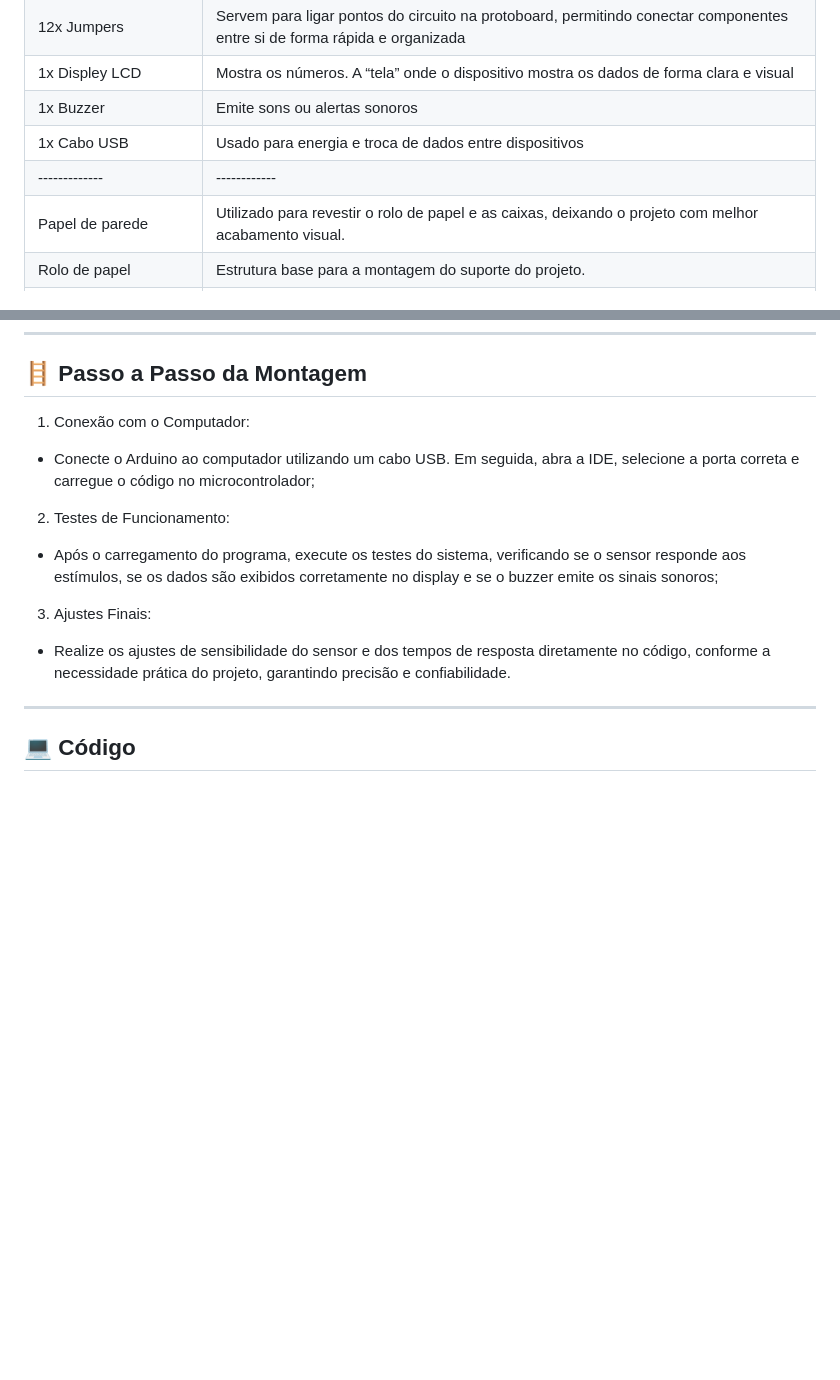
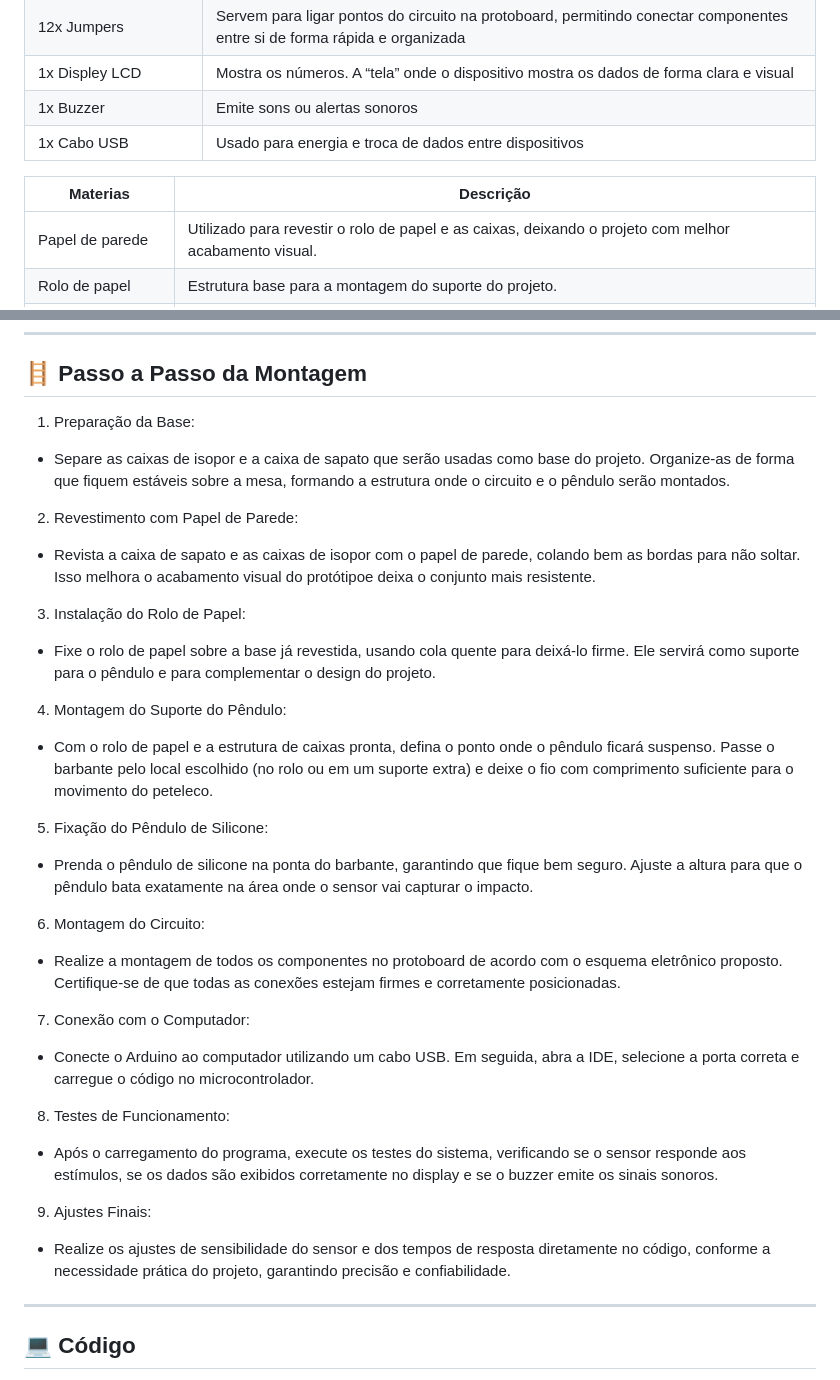
Before and after one commit to victornad/Laje-s-ic-sd, a Markdown page: README.md, 2 parts joined by grey strips. GitHub-like rendering; blank space fills up the shorter version.

```diff
--- a/README.md
+++ b/README.md
@@ -52,6 +52,8 @@ Conheça nossa motivação! O objetivo e o contexto do nosso "Medidor de Força
 | 1x Displey LCD | Mostra os números. A “tela” onde o dispositivo mostra os dados de forma clara e visual |
 | 1x Buzzer | Emite sons ou alertas sonoros |
 | 1x Cabo USB | Usado para energia e troca de dados entre dispositivos |
+
+| Materias | Descrição |
 |-------------|------------|
 |Papel de parede | Utilizado para revestir o rolo de papel e as caixas, deixando o projeto com melhor acabamento visual. |
 | Rolo de papel | Estrutura base para a montagem do suporte do projeto. |
@@ -75,12 +77,34 @@ Conheça nossa motivação! O objetivo e o contexto do nosso "Medidor de Força
 
 ## 🪜 Passo a Passo da Montagem
 
-1. Conexão com o Computador:
-- Conecte o Arduino ao computador utilizando um cabo USB. Em seguida, abra a IDE, selecione a porta correta e carregue o código no microcontrolador;
-2. Testes de Funcionamento:
-- Após o carregamento do programa, execute os testes do sistema, verificando se o sensor responde aos estímulos, se os dados são exibidos corretamente no display e se o buzzer emite os sinais sonoros;
-3. Ajustes Finais:
-- Realize os ajustes de sensibilidade do sensor e dos tempos de resposta diretamente no código, conforme a necessidade prática do projeto, garantindo precisão e confiabilidade.
+1. Preparação da Base:
+- Separe as caixas de isopor e a caixa de sapato que serão usadas como base do projeto.
+Organize-as de forma que fiquem estáveis sobre a mesa, formando a estrutura onde o circuito e o pêndulo serão montados.
+2. Revestimento com Papel de Parede:
+- Revista a caixa de sapato e as caixas de isopor com o papel de parede, colando bem as bordas para não soltar.
+Isso melhora o acabamento visual do protótipoe deixa o conjunto mais resistente.
+3. Instalação do Rolo de Papel:
+- Fixe o rolo de papel sobre a base já revestida, usando cola quente para deixá-lo firme.
+Ele servirá como suporte para o pêndulo e para complementar o design do projeto.
+4. Montagem do Suporte do Pêndulo:
+- Com o rolo de papel e a estrutura de caixas pronta, defina o ponto onde o pêndulo ficará
+suspenso. Passe o barbante pelo local escolhido (no rolo ou em um suporte extra) e deixe o fio com comprimento suficiente para o movimento do peteleco.
+5. Fixação do Pêndulo de Silicone:
+- Prenda o pêndulo de silicone na ponta do barbante, garantindo que fique bem seguro.
+Ajuste a altura para que o pêndulo bata exatamente na área onde o sensor vai capturar o impacto.
+6. Montagem do Circuito:
+- Realize a montagem de todos os componentes no protoboard de acordo com o esquema eletrônico
+proposto. Certifique-se de que todas as conexões estejam firmes e corretamente posicionadas.
+7. Conexão com o Computador:
+- Conecte o Arduino ao computador utilizando um cabo USB. Em seguida, abra a IDE,
+selecione a porta correta e carregue o código no microcontrolador.
+8. Testes de Funcionamento:
+- Após o carregamento do programa, execute os testes do sistema, verificando se o sensor
+responde aos estímulos, se os dados são exibidos corretamente no display e se o buzzer emite os sinais sonoros.
+9. Ajustes Finais:
+- Realize os ajustes de sensibilidade do sensor e dos tempos de resposta diretamente no código,
+conforme a necessidade prática do projeto, garantindo precisão e confiabilidade.
+
 
 ---
 
```
